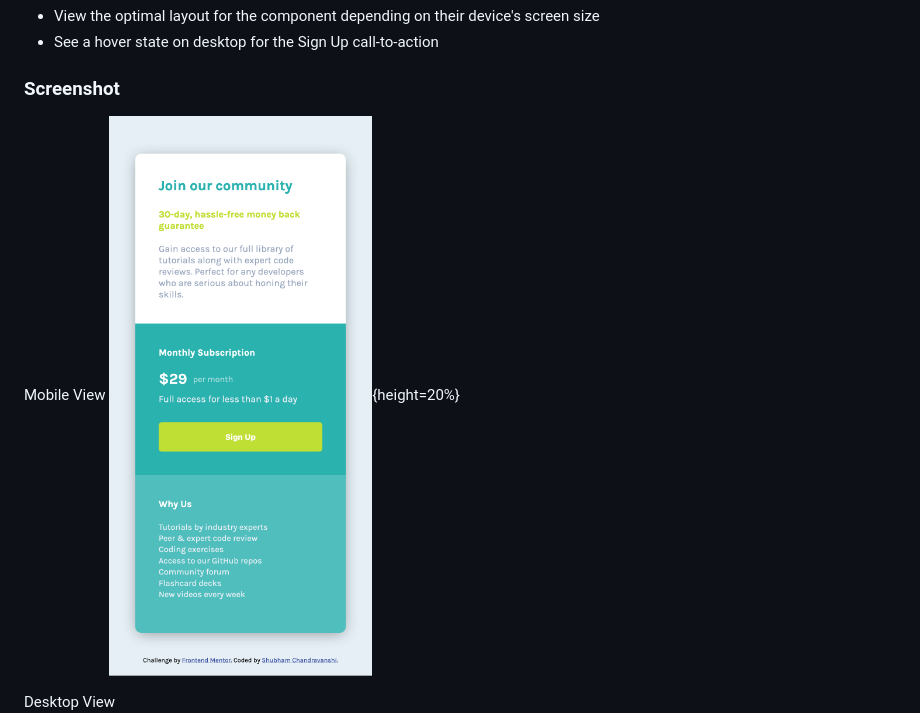
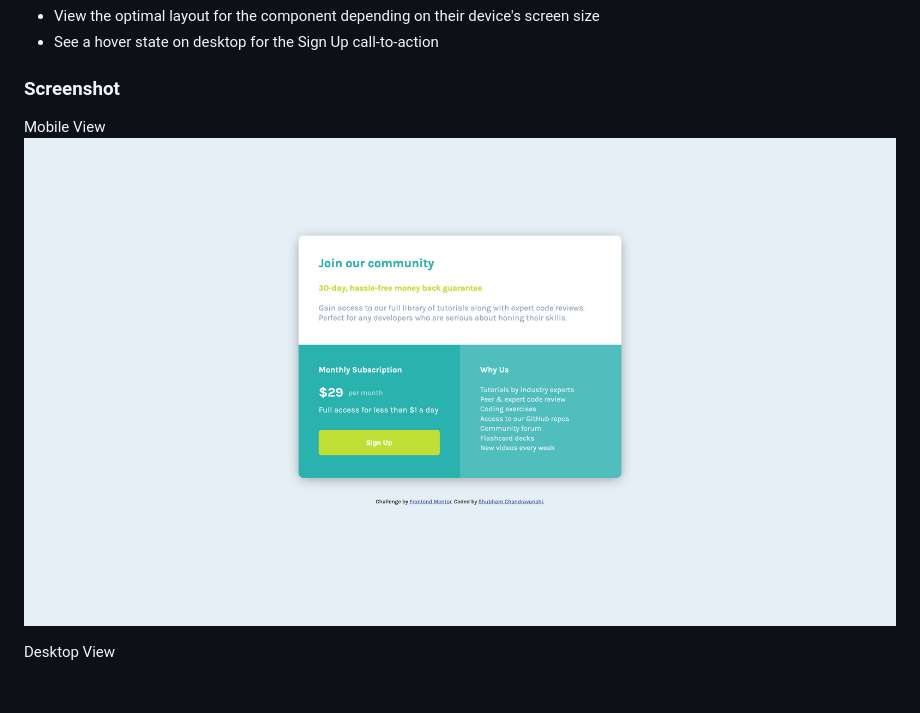
Before and after one commit to shubhamcweb/price-grid-frontend-component, a Markdown page: README.md, the part around the change. Drawn GitHub-style; blank space fills up the shorter version.

```diff
--- a/README.md
+++ b/README.md
@@ -28,7 +28,7 @@ Users should be able to:
 ### Screenshot
 
 Mobile View
-![](./mobile_view.png){height=20%}
+<img src="./desktop_view.png" height="30%">
 
 Desktop View
 ![](./desktop_view.png)
```
